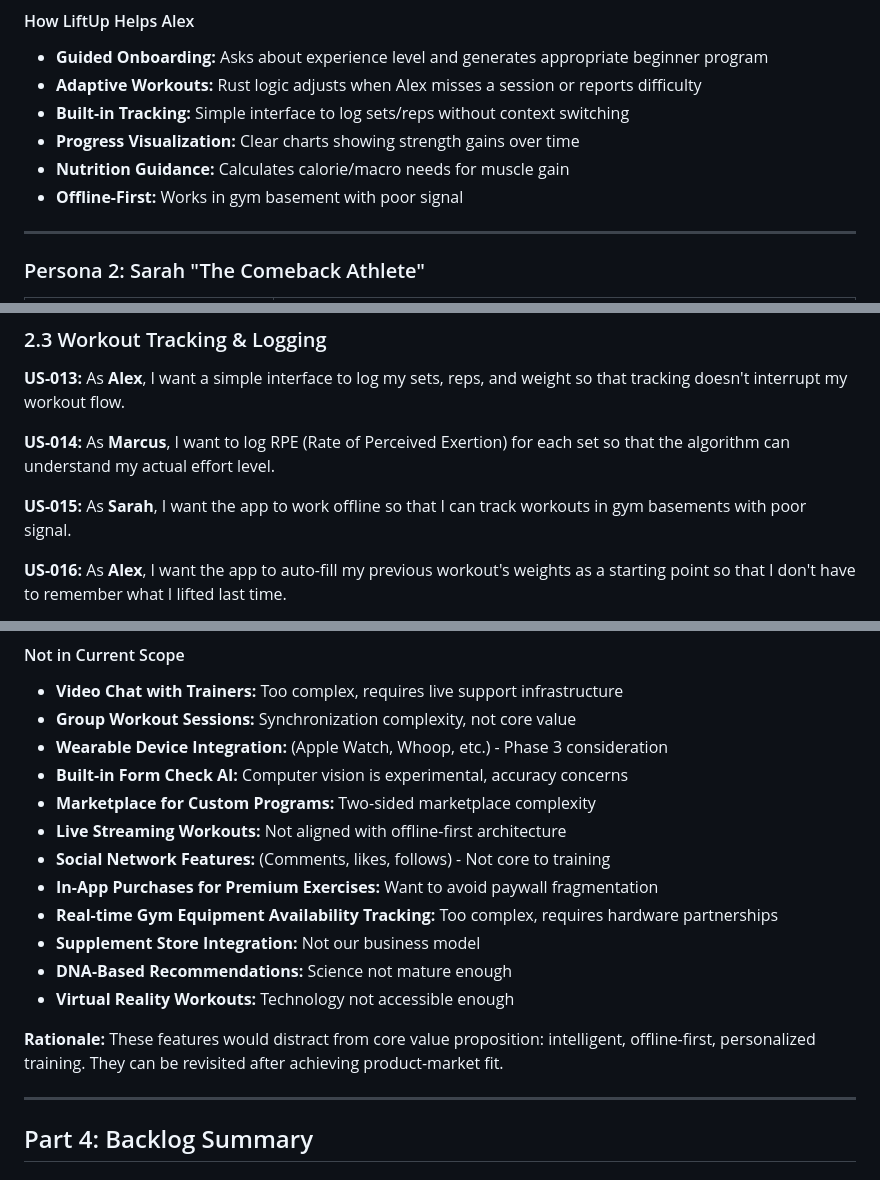
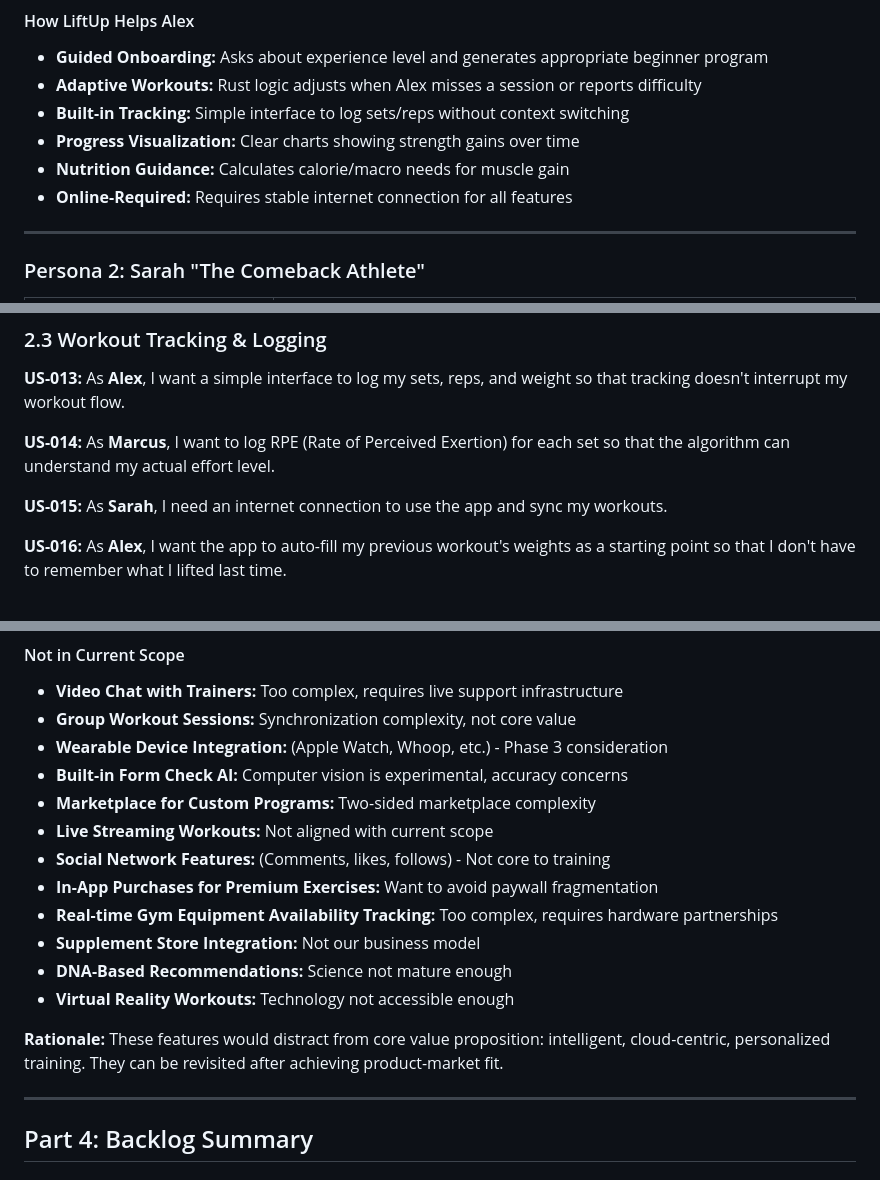
Before and after one commit to Eip-LiftUp/LiftUp-EIP, a Markdown page: docs/personas_and_functional_scope/USER_RESEARCH_AND_FUNCTIONAL_SCOPE.md, 3 parts joined by grey strips. GitHub-like rendering.

Commit message:
Doc : Update user stories for online-required features

```diff
--- a/docs/personas_and_functional_scope/USER_RESEARCH_AND_FUNCTIONAL_SCOPE.md
+++ b/docs/personas_and_functional_scope/USER_RESEARCH_AND_FUNCTIONAL_SCOPE.md
@@ -92,7 +92,7 @@ Alex recently joined a gym after years of sedentary lifestyle. He's been coding
 - **Built-in Tracking:** Simple interface to log sets/reps without context switching
 - **Progress Visualization:** Clear charts showing strength gains over time
 - **Nutrition Guidance:** Calculates calorie/macro needs for muscle gain
-- **Offline-First:** Works in gym basement with poor signal
+- **Online-Required:** Requires stable internet connection for all features
 
 ---
 
@@ -301,7 +301,7 @@ As a <persona>, I want <feature/goal> so that <reason/benefit>.
 
 **US-014:** As **Marcus**, I want to log RPE (Rate of Perceived Exertion) for each set so that the algorithm can understand my actual effort level.
 
-**US-015:** As **Sarah**, I want the app to work offline so that I can track workouts in gym basements with poor signal.
+**US-015:** As **Sarah**, I need an internet connection to use the app and sync my workouts.
 
 **US-016:** As **Alex**, I want the app to auto-fill my previous workout's weights as a starting point so that I don't have to remember what I lifted last time.
 
@@ -582,7 +582,7 @@ As a <persona>, I want <feature/goal> so that <reason/benefit>.
 - **Wearable Device Integration:** (Apple Watch, Whoop, etc.) - Phase 3 consideration
 - **Built-in Form Check AI:** Computer vision is experimental, accuracy concerns
 - **Marketplace for Custom Programs:** Two-sided marketplace complexity
-- **Live Streaming Workouts:** Not aligned with offline-first architecture
+- **Live Streaming Workouts:** Not aligned with current scope
 - **Social Network Features:** (Comments, likes, follows) - Not core to training
 - **In-App Purchases for Premium Exercises:** Want to avoid paywall fragmentation
 - **Real-time Gym Equipment Availability Tracking:** Too complex, requires hardware partnerships
@@ -590,7 +590,7 @@ As a <persona>, I want <feature/goal> so that <reason/benefit>.
 - **DNA-Based Recommendations:** Science not mature enough
 - **Virtual Reality Workouts:** Technology not accessible enough
 
-**Rationale:** These features would distract from core value proposition: intelligent, offline-first, personalized training. They can be revisited after achieving product-market fit.
+**Rationale:** These features would distract from core value proposition: intelligent, cloud-centric, personalized training. They can be revisited after achieving product-market fit.
 
 ---
 
```
Also changed, not shown: other parts of docs/personas_and_functional_scope/USER_RESEARCH_AND_FUNCTIONAL_SCOPE.md (+6 -6 lines).
